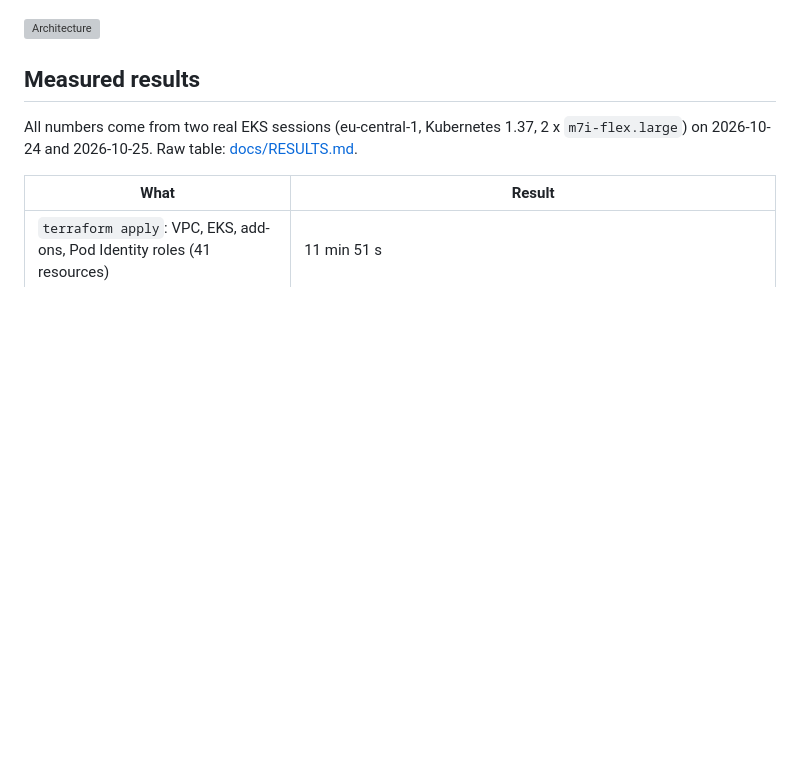
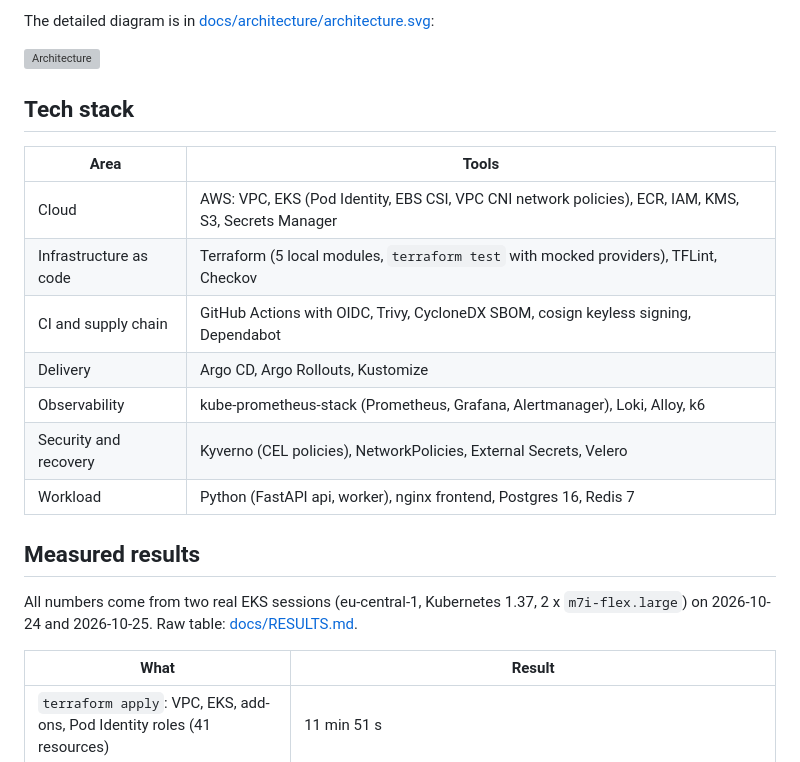
Before and after one commit to Islem-rb/gitops-eks-platform, a Markdown page: README.md, the part around one of its changes. Drawn GitHub-style; blank space fills up the shorter version; grey boxes are pictures that could not be loaded.

```diff
--- a/README.md
+++ b/README.md
@@ -10,4 +50,22 @@ The workload is a small job-queue app (frontend, api, worker, Postgres, Redis).
+The detailed diagram is in [docs/architecture/architecture.svg](docs/architecture/architecture.svg):
+
 ![Architecture](docs/architecture/architecture.svg)
+
+<!-- TODO screenshot: Argo CD application tree for demo-eks (docs/screenshots/argocd.png) -->
+<!-- TODO screenshot: Argo Rollouts canary aborted by the analysis (docs/screenshots/rollout-aborted.png) -->
+<!-- TODO screenshot: Grafana platform SLO dashboard (docs/screenshots/grafana-slo.png) -->
+
+## Tech stack
+
+| Area | Tools |
+|---|---|
+| Cloud | AWS: VPC, EKS (Pod Identity, EBS CSI, VPC CNI network policies), ECR, IAM, KMS, S3, Secrets Manager |
+| Infrastructure as code | Terraform (5 local modules, `terraform test` with mocked providers), TFLint, Checkov |
+| CI and supply chain | GitHub Actions with OIDC, Trivy, CycloneDX SBOM, cosign keyless signing, Dependabot |
+| Delivery | Argo CD, Argo Rollouts, Kustomize |
+| Observability | kube-prometheus-stack (Prometheus, Grafana, Alertmanager), Loki, Alloy, k6 |
+| Security and recovery | Kyverno (CEL policies), NetworkPolicies, External Secrets, Velero |
+| Workload | Python (FastAPI api, worker), nginx frontend, Postgres 16, Redis 7 |
 
 ## Measured results
 
```
Also changed, not shown: other parts of README.md (+81 -0 lines).
